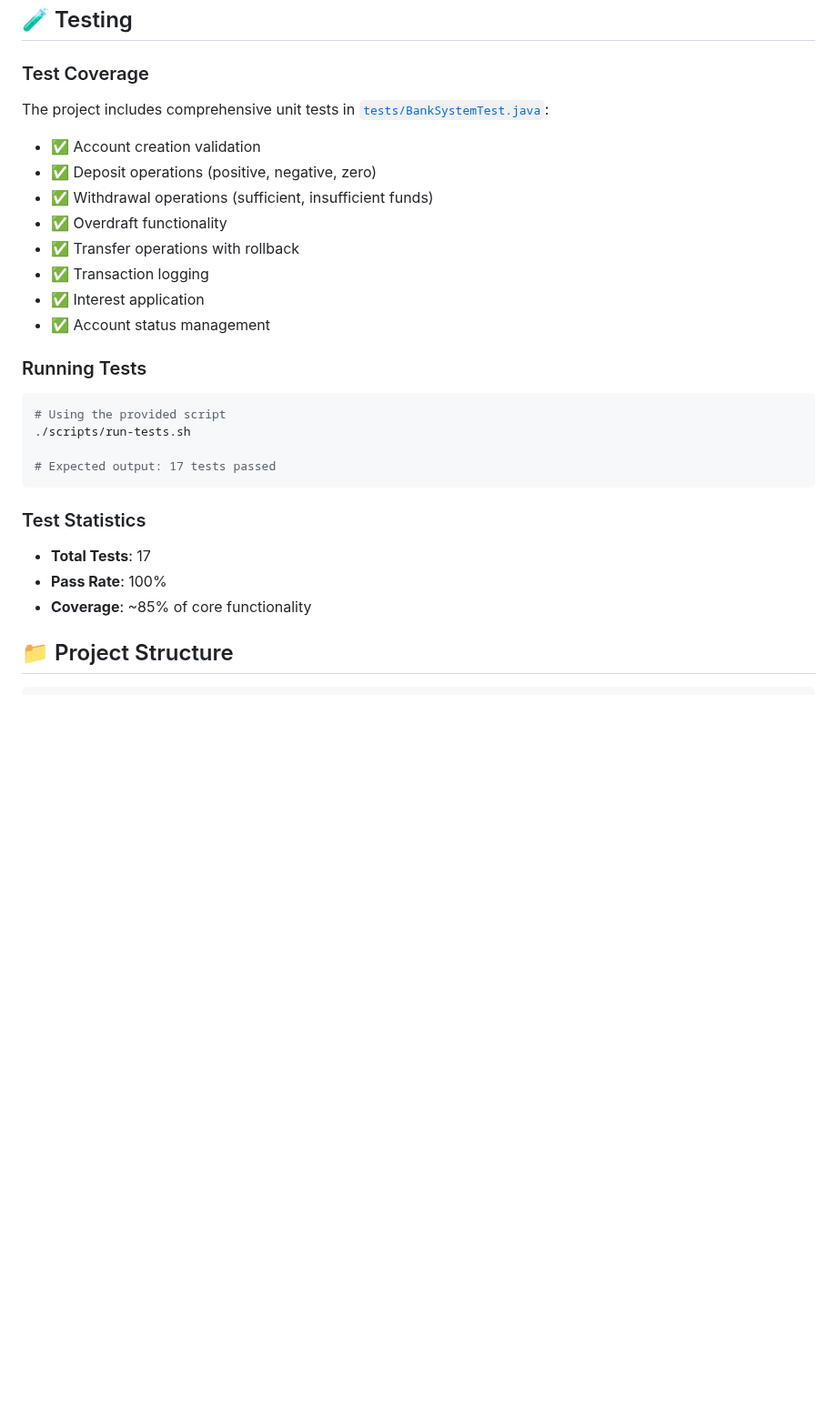
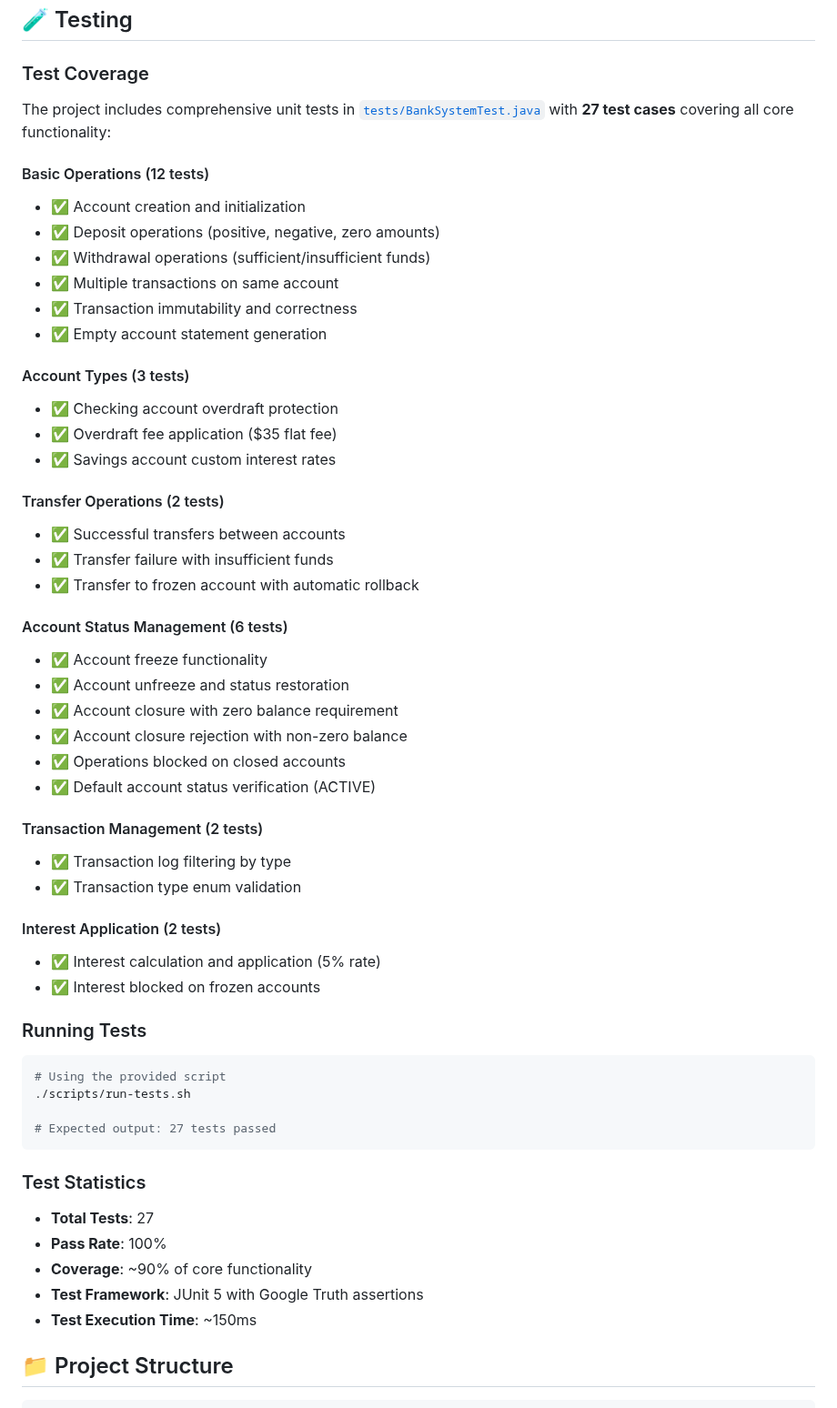
Before and after one commit to OmarElmelegy/Bank-OS_Java, a Markdown page: README.md, the part around the change. Shown at 91% size. Rendered like a GitHub page; blank space fills up the shorter version.

Commit message:
Update test statistics in README (17 → 27 tests)

````diff
--- a/README.md
+++ b/README.md
@@ -482,16 +482,41 @@ try {
 
 ### Test Coverage
 
-The project includes comprehensive unit tests in [`tests/BankSystemTest.java`](tests/BankSystemTest.java):
+The project includes comprehensive unit tests in [`tests/BankSystemTest.java`](tests/BankSystemTest.java) with **27 test cases** covering all core functionality:
 
-- ✅ Account creation validation
-- ✅ Deposit operations (positive, negative, zero)
-- ✅ Withdrawal operations (sufficient, insufficient funds)
-- ✅ Overdraft functionality
-- ✅ Transfer operations with rollback
-- ✅ Transaction logging
-- ✅ Interest application
-- ✅ Account status management
+#### Basic Operations (12 tests)
+- ✅ Account creation and initialization
+- ✅ Deposit operations (positive, negative, zero amounts)
+- ✅ Withdrawal operations (sufficient/insufficient funds)
+- ✅ Multiple transactions on same account
+- ✅ Transaction immutability and correctness
+- ✅ Empty account statement generation
+
+#### Account Types (3 tests)
+- ✅ Checking account overdraft protection
+- ✅ Overdraft fee application ($35 flat fee)
+- ✅ Savings account custom interest rates
+
+#### Transfer Operations (2 tests)
+- ✅ Successful transfers between accounts
+- ✅ Transfer failure with insufficient funds
+- ✅ Transfer to frozen account with automatic rollback
+
+#### Account Status Management (6 tests)
+- ✅ Account freeze functionality
+- ✅ Account unfreeze and status restoration
+- ✅ Account closure with zero balance requirement
+- ✅ Account closure rejection with non-zero balance
+- ✅ Operations blocked on closed accounts
+- ✅ Default account status verification (ACTIVE)
+
+#### Transaction Management (2 tests)
+- ✅ Transaction log filtering by type
+- ✅ Transaction type enum validation
+
+#### Interest Application (2 tests)
+- ✅ Interest calculation and application (5% rate)
+- ✅ Interest blocked on frozen accounts
 
 ### Running Tests
 
@@ -499,14 +524,16 @@ The project includes comprehensive unit tests in [`tests/BankSystemTest.java`](t
 # Using the provided script
 ./scripts/run-tests.sh
 
-# Expected output: 17 tests passed
+# Expected output: 27 tests passed
 ```
 
 ### Test Statistics
 
-- **Total Tests**: 17
+- **Total Tests**: 27
 - **Pass Rate**: 100%
-- **Coverage**: ~85% of core functionality
+- **Coverage**: ~90% of core functionality
+- **Test Framework**: JUnit 5 with Google Truth assertions
+- **Test Execution Time**: ~150ms
 
 ## 📁 Project Structure
 
````
